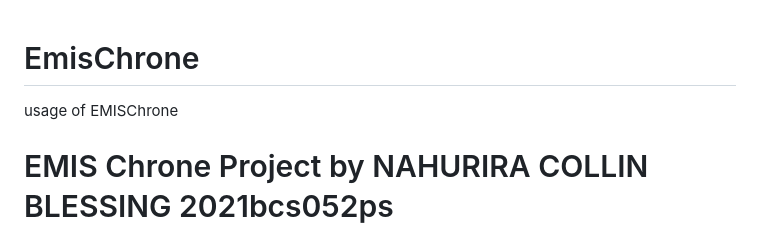
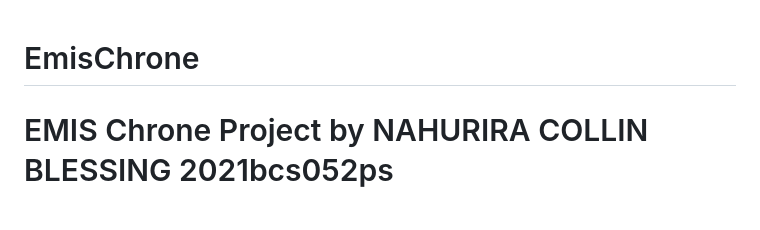
Before and after one commit to collinBlessing/EmisClone, a Markdown page: README.md, the part around the change. Drawn GitHub-style.

Commit message:
done completely

```diff
--- a/README.md
+++ b/README.md
@@ -1,6 +1,4 @@
 # EmisChrone
-
-usage of EMISChrone
 
 # EMIS Chrone Project by NAHURIRA COLLIN BLESSING 2021bcs052ps
 
```
